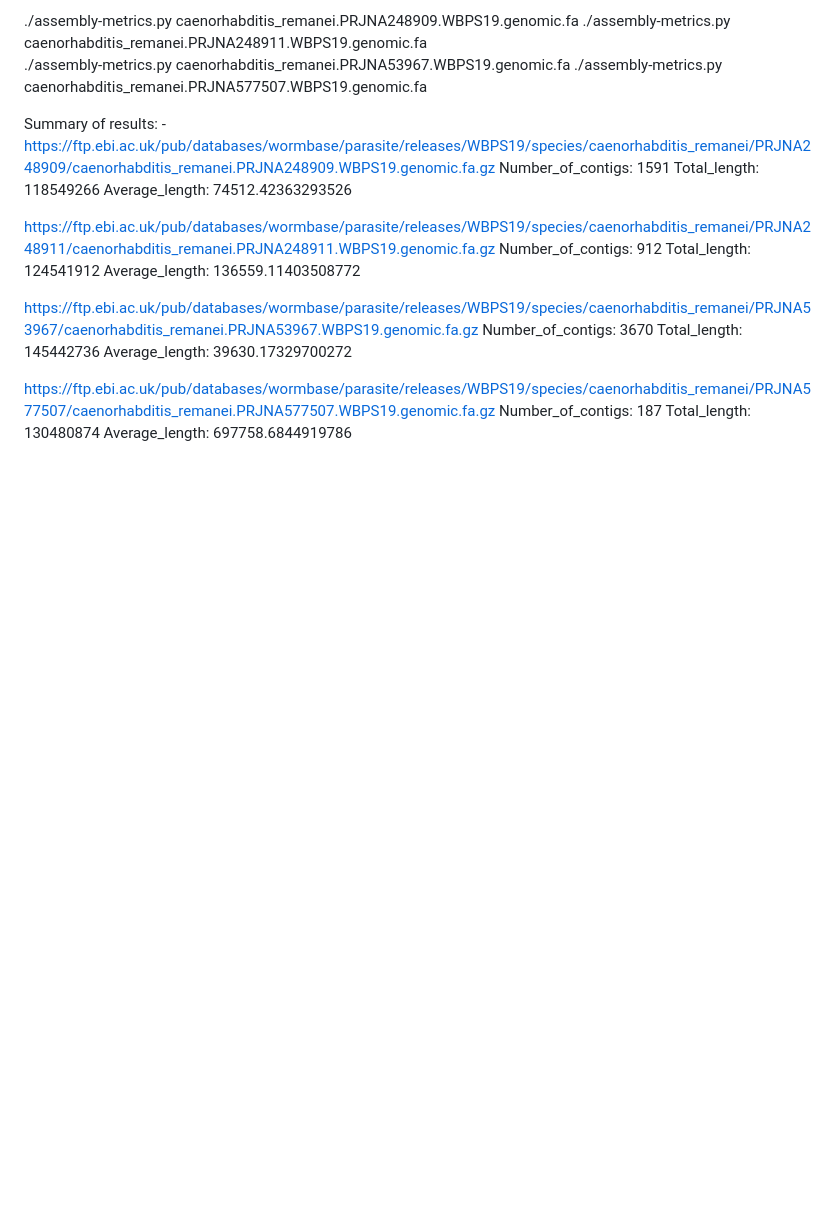
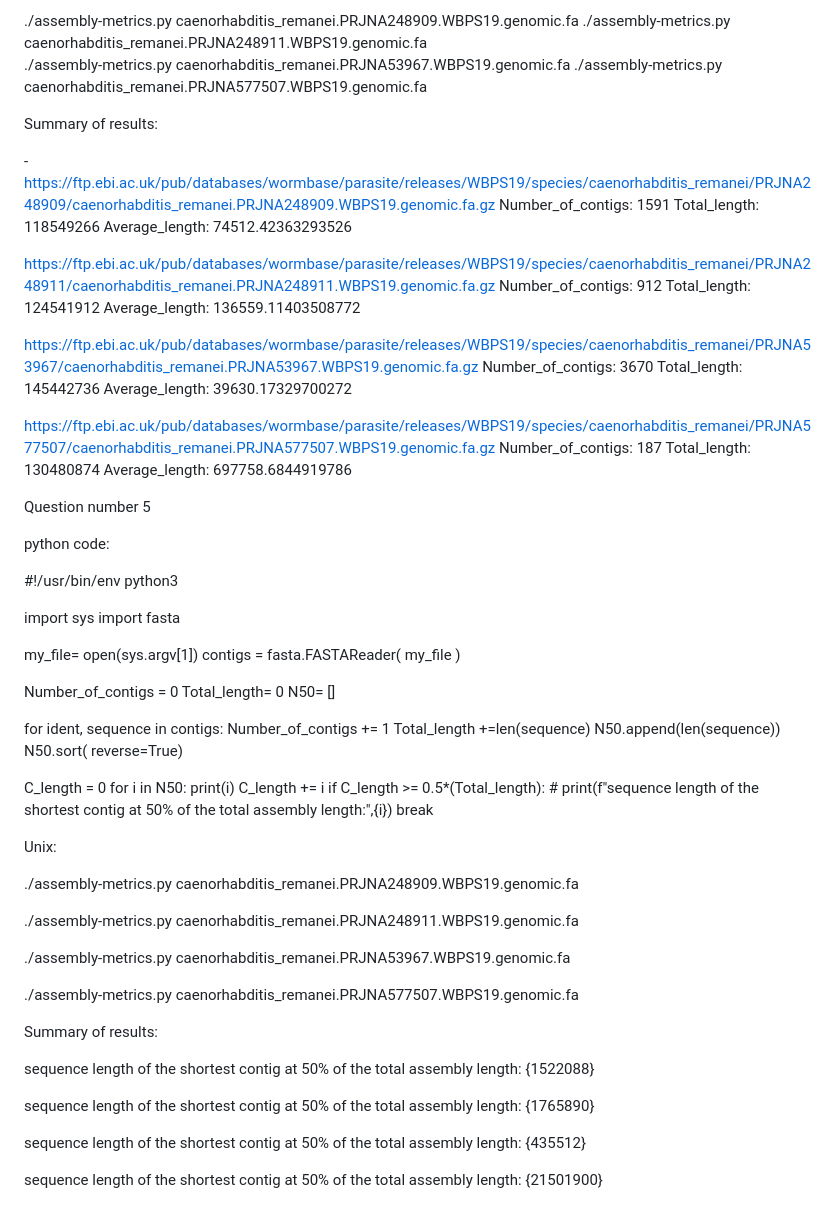
Before and after one commit to YaoMichael17/qb25-answers, a Markdown page: miniproject-assembly-metrics/README.md, the part around one of its changes. Drawn GitHub-style; blank space fills up the shorter version.

Commit message:
Question number 5

```diff
--- a/miniproject-assembly-metrics/README.md
+++ b/miniproject-assembly-metrics/README.md
@@ -48,6 +51,7 @@ gunzip *.gz
 ./assembly-metrics.py caenorhabditis_remanei.PRJNA577507.WBPS19.genomic.fa
 
 Summary of results:
+
 -https://ftp.ebi.ac.uk/pub/databases/wormbase/parasite/releases/WBPS19/species/caenorhabditis_remanei/PRJNA248909/caenorhabditis_remanei.PRJNA248909.WBPS19.genomic.fa.gz
 Number_of_contigs: 1591
 Total_length: 118549266
@@ -67,3 +71,55 @@ https://ftp.ebi.ac.uk/pub/databases/wormbase/parasite/releases/WBPS19/species/ca
 Number_of_contigs: 187
 Total_length: 130480874
 Average_length: 697758.6844919786
+
+
+Question number 5
+
+python code:
+
+#!/usr/bin/env python3
+
+import sys
+import fasta
+
+my_file= open(sys.argv[1])
+contigs = fasta.FASTAReader( my_file )
+
+Number_of_contigs = 0
+Total_length= 0
+N50= []
+
+for  ident, sequence in contigs:
+    Number_of_contigs += 1
+    Total_length +=len(sequence)
+    N50.append(len(sequence))
+N50.sort( reverse=True)
+
+C_length = 0
+for i in N50:
+    print(i)
+    C_length += i
+    if C_length >= 0.5*(Total_length):
+        #  print(f"sequence length of the shortest contig at 50% of the total assembly length:",{i})
+         break
+
+Unix:
+
+./assembly-metrics.py caenorhabditis_remanei.PRJNA248909.WBPS19.genomic.fa
+
+./assembly-metrics.py caenorhabditis_remanei.PRJNA248911.WBPS19.genomic.fa
+
+./assembly-metrics.py caenorhabditis_remanei.PRJNA53967.WBPS19.genomic.fa
+
+./assembly-metrics.py caenorhabditis_remanei.PRJNA577507.WBPS19.genomic.fa
+
+
+Summary of results:
+
+sequence length of the shortest contig at 50% of the total assembly length: {1522088}
+
+sequence length of the shortest contig at 50% of the total assembly length: {1765890}
+
+sequence length of the shortest contig at 50% of the total assembly length: {435512}
+
+sequence length of the shortest contig at 50% of the total assembly length: {21501900}
```
Also changed, not shown: other parts of miniproject-assembly-metrics/README.md (+5 -2 lines).
